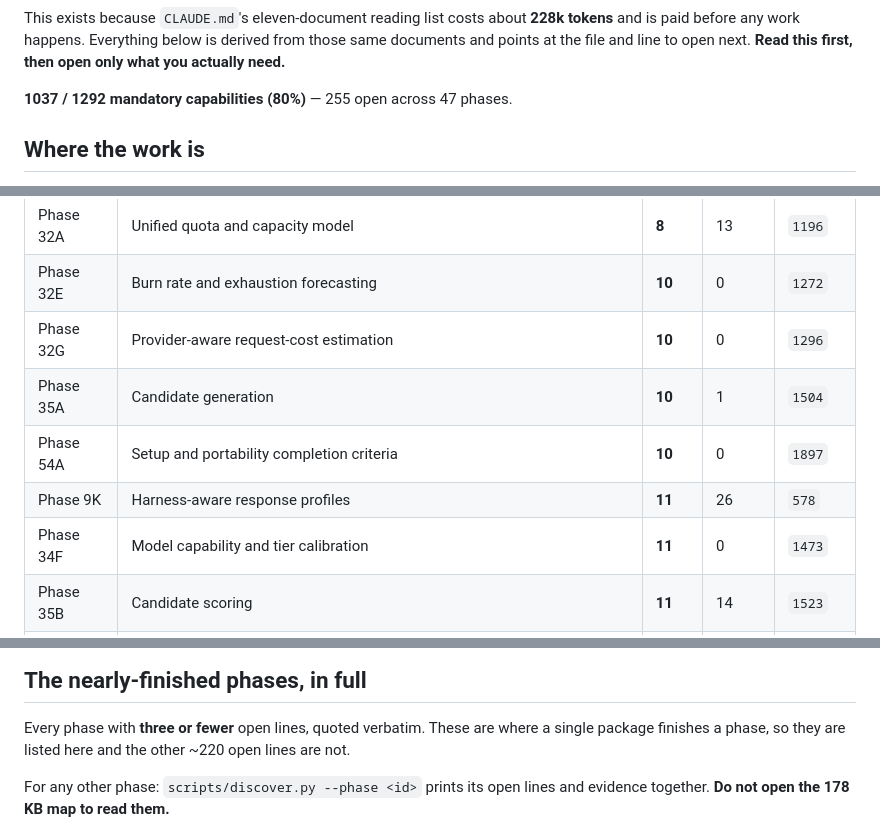
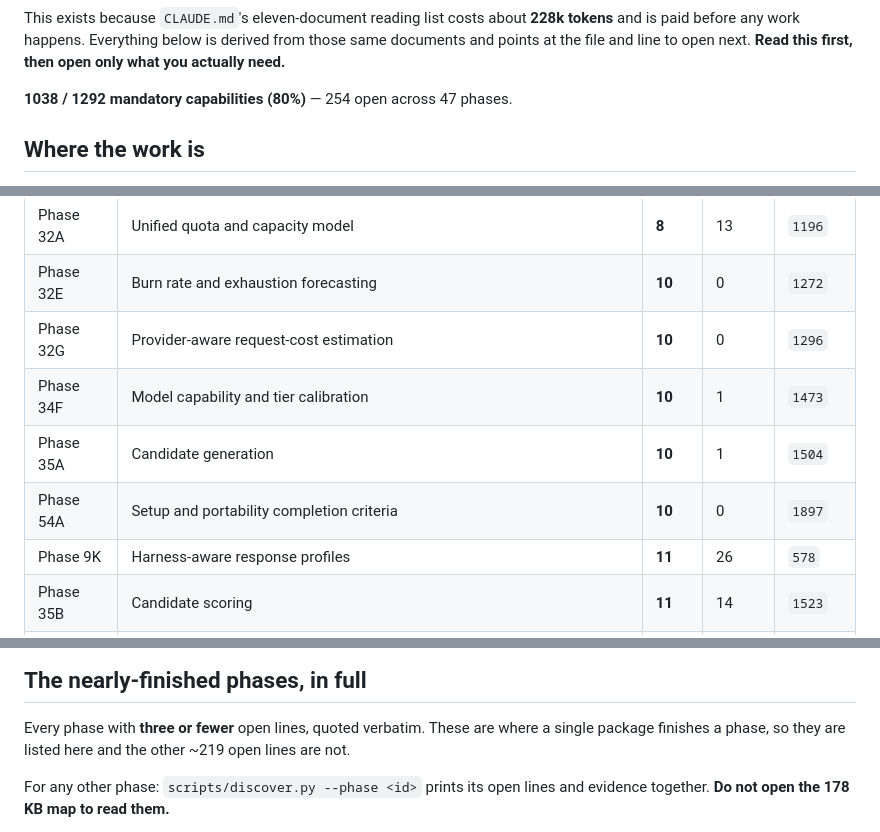
Before and after one commit to HarzerHeribert/glasshouse, a Markdown page: docs/process/ORIENT.md, 3 parts joined by grey strips. Drawn GitHub-style.

Commit message:
feat(evaluation): task outcomes are counted by workload tier, from the rows the router already writes
Phase 34F, line 1480. `outcomes_by_tier` joins each routed session's
`RoutingTierObserved` row with its `RoutingOutcomeObserved` row inside the
evidence window and counts successes and failures per tier, summarised only
at or above `MIN_SAMPLE_FOR_SUMMARY` -- the ledger's one answer to "when
enough evidence exists" -- and otherwise says "insufficient evidence" with
the count. A session with a tier row and no outcome row yet is undecided,
never a failure. `glasshouse route` prints the section; nothing acts on it,
because 1480 says record and 1481 (suggesting calibration changes) is a
later package.

The register's Cluster O row ("34F has no producer for any of its eleven
lines") predates 1834 and 1835, whose two rows are this reader's input; the
other ten lines stay blocked exactly as recorded. Three mutations, three
killed; lib 1696, bin 49, targeted 2, on the worker's tree.

1037 -> 1038 of 1292.

Co-Authored-By: Claude Opus 5 <noreply@anthropic.com>
Claude-Session: https://claude.ai/code/session_01MFa78qQnvTauVr3zPnxb1a

```diff
--- a/docs/process/ORIENT.md
+++ b/docs/process/ORIENT.md
@@ -13,7 +13,7 @@ This exists because `CLAUDE.md`'s eleven-document reading list costs about
 derived from those same documents and points at the file and line to open
 next. **Read this first, then open only what you actually need.**
 
-**1037 / 1292 mandatory capabilities (80%)** — 255 open across 47 phases.
+**1038 / 1292 mandatory capabilities (80%)** — 254 open across 47 phases.
 
 ## Where the work is
 
@@ -59,10 +59,10 @@ closures are usually at the top. Open the map at the line number given.
 | Phase 32A | Unified quota and capacity model | **8** | 13 | `1196` |
 | Phase 32E | Burn rate and exhaustion forecasting | **10** | 0 | `1272` |
 | Phase 32G | Provider-aware request-cost estimation | **10** | 0 | `1296` |
+| Phase 34F | Model capability and tier calibration | **10** | 1 | `1473` |
 | Phase 35A | Candidate generation | **10** | 1 | `1504` |
 | Phase 54A | Setup and portability completion criteria | **10** | 0 | `1897` |
 | Phase 9K | Harness-aware response profiles | **11** | 26 | `578` |
-| Phase 34F | Model capability and tier calibration | **11** | 0 | `1473` |
 | Phase 35B | Candidate scoring | **11** | 14 | `1523` |
 | Phase 32C | Subscription capacity estimation | **12** | 0 | `1242` |
 | Phase 56 | Harness–subscription decoupling: choose the harness, route the subscription and model | **12** | 0 | `1941` |
@@ -76,7 +76,7 @@ closures are usually at the top. Open the map at the line number given.
 
 Every phase with **three or fewer** open lines, quoted verbatim. These are
 where a single package finishes a phase, so they are listed here and the
-other ~220 open lines are not.
+other ~219 open lines are not.
 
 For any other phase: `scripts/discover.py --phase <id>` prints its open
 lines and evidence together. **Do not open the 178 KB map to read them.**
```
Also changed, not shown: other parts of docs/process/ORIENT.md (+1 -1 lines), docs/product/capability-map.md (+1 -1 lines), 1 other file.
